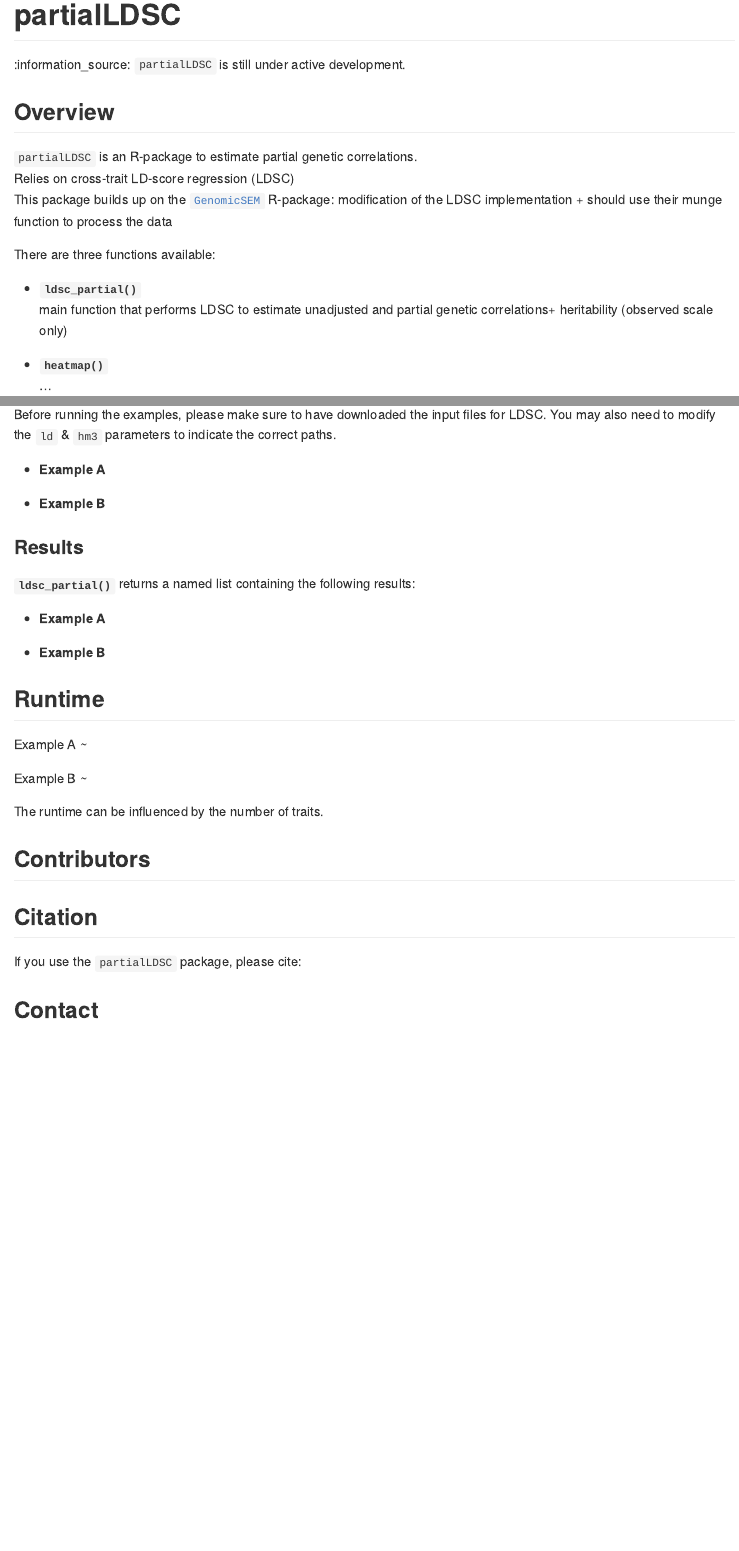
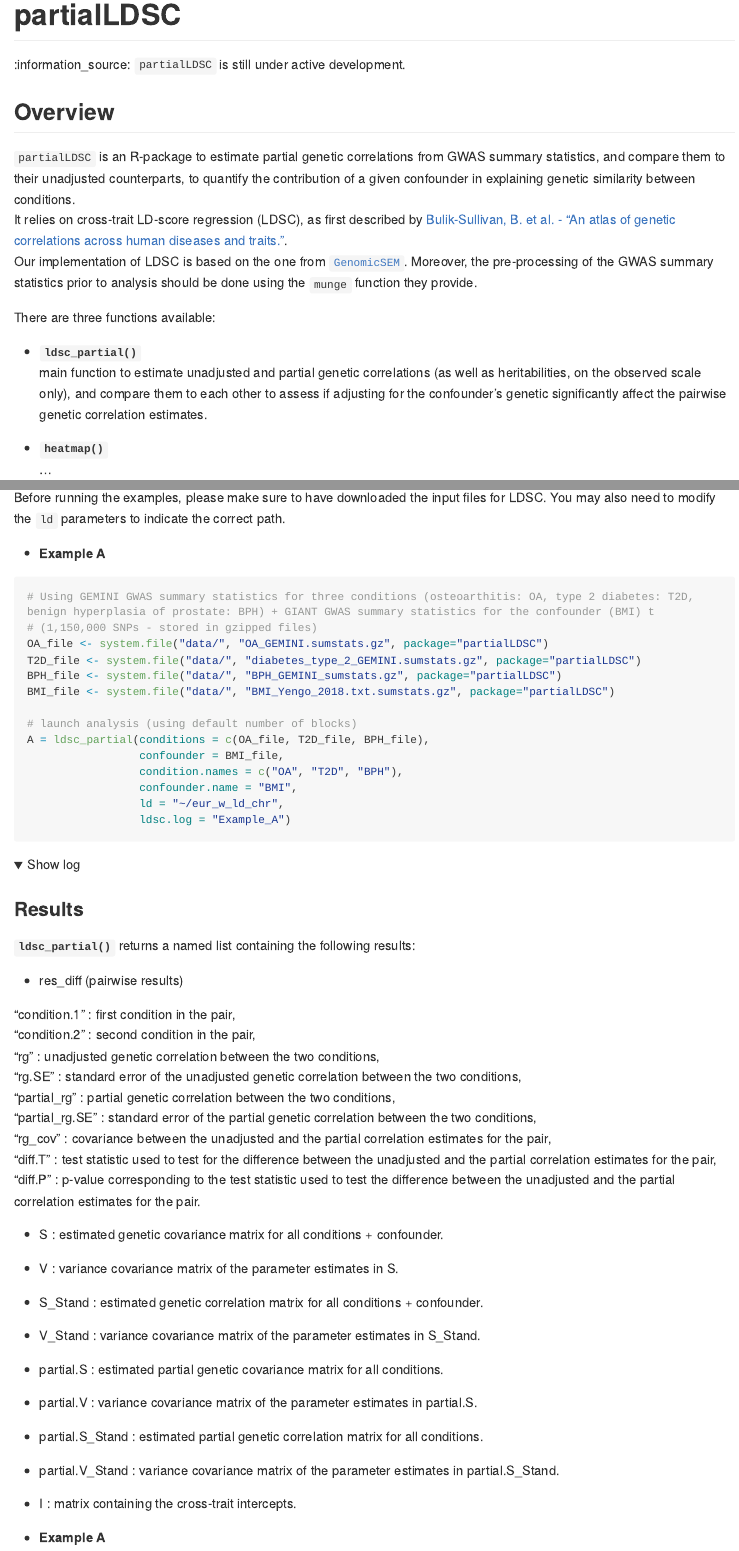
Before and after one commit to GEMINI-multimorbidity/partialLDSC, an R Markdown document (README.Rmd): the page in a window 1100 px wide, from its top, and a second part further down, joined at a grey line. The pictures show the output file README.md that the author committed with the source, drawn offline in the style of GitHub; folded parts are opened; long lines of code are wrapped.

Commit message:
update documentation

````diff
--- a/README.Rmd
+++ b/README.Rmd
@@ -29,15 +29,15 @@ library(partialLDSC)
 ## Overview
 [//]:*******
 
-`partialLDSC` is an R-package to estimate partial genetic correlations.
-Relies on cross-trait LD-score regression (LDSC)
-This package builds up on the [`GenomicSEM`](https://github.com/GenomicSEM/GenomicSEM/) R-package: modification of the LDSC implementation + should use their munge function to process the data
+`partialLDSC` is an R-package to estimate partial genetic correlations from GWAS summary statistics, and compare them to their unadjusted counterparts, to quantify the contribution of a given confounder in explaining genetic similarity between conditions.
+It relies on cross-trait LD-score regression (LDSC), as first described by [Bulik-Sullivan, B. et al. - “An atlas of genetic correlations across human diseases and traits.”](https://pubmed.ncbi.nlm.nih.gov/26414676/).
+Our implementation of LDSC is based on the one from [`GenomicSEM`](https://github.com/GenomicSEM/GenomicSEM/).  Moreover, the pre-processing of the GWAS summary statistics prior to analysis should be done using the `munge` function they provide.
 
 
 There are three functions available:
 
 -   **`ldsc_partial()`**
-main function that performs LDSC to estimate unadjusted and partial genetic correlations+ heritability (observed scale only)
+main function to estimate unadjusted and partial genetic correlations (as well as heritabilities, on the observed scale only), and compare them to each other to assess if adjusting for the confounder's genetic significantly affect the pairwise genetic correlation estimates.
 
 -   **`heatmap()`**
 ...
@@ -78,9 +79,41 @@ These are needed by the [`GenomicSEM`](https://github.com/GenomicSEM/GenomicSEM/
 ### Analysis
 [//]:-------------------------------
 
-Before running the examples, please make sure to have downloaded the input files for LDSC. You may also need to modify the `ld` & `hm3` parameters to indicate the correct paths.
+Before running the examples, please make sure to have downloaded the input files for LDSC. You may also need to modify the `ld` parameters to indicate the correct path.
 
 - **Example A**
 
+```{r exampleA, eval=F}
+# Using GEMINI GWAS summary statistics for three conditions (osteoarthitis: OA, type 2 diabetes: T2D, benign hyperplasia of prostate: BPH) + GIANT GWAS summary statistics for the confounder (BMI) t
+# (1,150,000 SNPs - stored in gzipped files)
+OA_file <- system.file("data/", "OA_GEMINI.sumstats.gz", package="partialLDSC")
+T2D_file <- system.file("data/", "diabetes_type_2_GEMINI.sumstats.gz", package="partialLDSC")
+BPH_file <- system.file("data/", "BPH_GEMINI_sumstats.gz", package="partialLDSC")
+BMI_file <- system.file("data/", "BMI_Yengo_2018.txt.sumstats.gz", package="partialLDSC")
 
+# launch analysis (using default number of blocks)
+A = ldsc_partial(conditions = c(OA_file, T2D_file, BPH_file),
+                 confounder = BMI_file,
+                 condition.names = c("OA", "T2D", "BPH"),
+                 confounder.name = "BMI",
+                 ld = "~/eur_w_ld_chr",
+                 ldsc.log = "Example_A")
+
+```
+
+
+
+<details>
+
+  <summary>Show log</summary>
+
+  ```{r logAdisplay,echo=FALSE, eval=TRUE}
+  cat("")
+  ```
+
+
+</details>
+
+
+<!--
 - **Example B**
@@ -93,11 +127,40 @@ Before running the examples, please make sure to have downloaded the input files
 **`ldsc_partial()`** returns a named list containing the following results:
 
 
+- res_diff (pairwise results)
+
+"condition.1" : first condition in the pair,
+"condition.2" : second condition in the pair,
+"rg" : unadjusted genetic correlation between the two conditions,
+"rg.SE" : standard error of the unadjusted genetic correlation between the two conditions,
+"partial_rg" : partial genetic correlation between the two conditions,
+"partial_rg.SE" : standard error of the partial genetic correlation between the two conditions,
+"rg_cov" : covariance between the unadjusted and the partial correlation estimates for the pair,
+"diff.T" : test statistic used to test for the difference between the unadjusted and the partial correlation estimates for the pair,
+"diff.P" : p-value corresponding to the test statistic used to test the difference between the unadjusted and the partial correlation estimates for the pair.
+
+
+- S : estimated genetic covariance matrix for all conditions + confounder.
+
+- V : variance covariance matrix of the parameter estimates in S.
+
+- S_Stand :  estimated genetic correlation matrix for all conditions + confounder.
+
+- V_Stand : variance covariance matrix of the parameter estimates in S_Stand.
+
+- partial.S : estimated partial genetic covariance matrix for all conditions.
+
+- partial.V : variance covariance matrix of the parameter estimates in partial.S.
+
+- partial.S_Stand : estimated partial genetic correlation matrix for all conditions.
+
+- partial.V_Stand : variance covariance matrix of the parameter estimates in partial.S_Stand.
+
+- I : matrix containing the cross-trait intercepts.
+
 
 - **Example A**
 
-
-- **Example B**
 
 
 ## Runtime
@@ -105,7 +168,6 @@ Before running the examples, please make sure to have downloaded the input files
 
 Example A ~
 
-Example B ~
 
 The runtime can be influenced by the number of traits.
 
````
Also changed, not shown: R/ldsc_partial.R (+5 -7 lines), README.md, README.Rmd (12 more changed lines), 4 other files.
